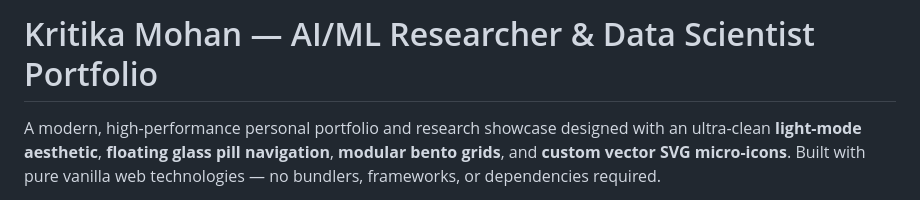
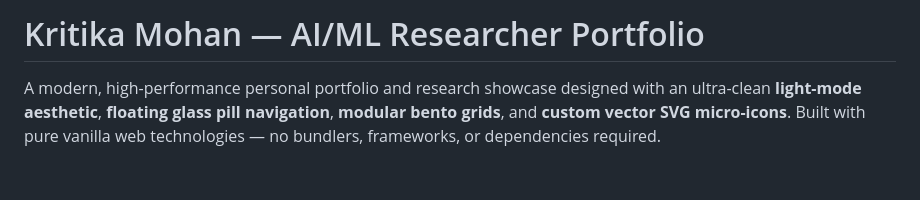
Before and after one commit to kritikaamohan/kritikaamohan.github.io, a Markdown page: README.md, the part around the change. Rendered like a GitHub page; blank space fills up the shorter version.

Commit message:
Update portfolio title in README.md

```diff
--- a/README.md
+++ b/README.md
@@ -1,4 +1,4 @@
-# Kritika Mohan — AI/ML Researcher & Data Scientist Portfolio
+# Kritika Mohan — AI/ML Researcher Portfolio
 
 A modern, high-performance personal portfolio and research showcase designed with an ultra-clean **light-mode aesthetic**, **floating glass pill navigation**, **modular bento grids**, and **custom vector SVG micro-icons**. Built with pure vanilla web technologies — no bundlers, frameworks, or dependencies required.
 
```
